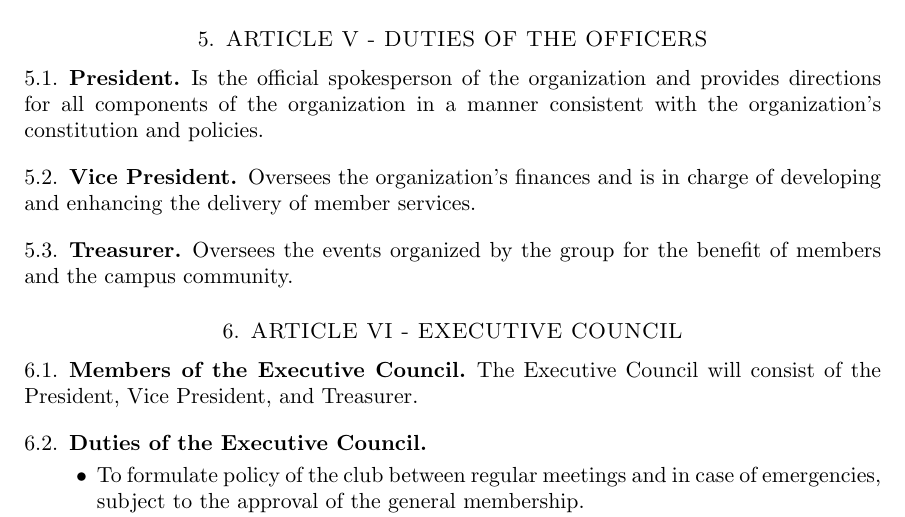
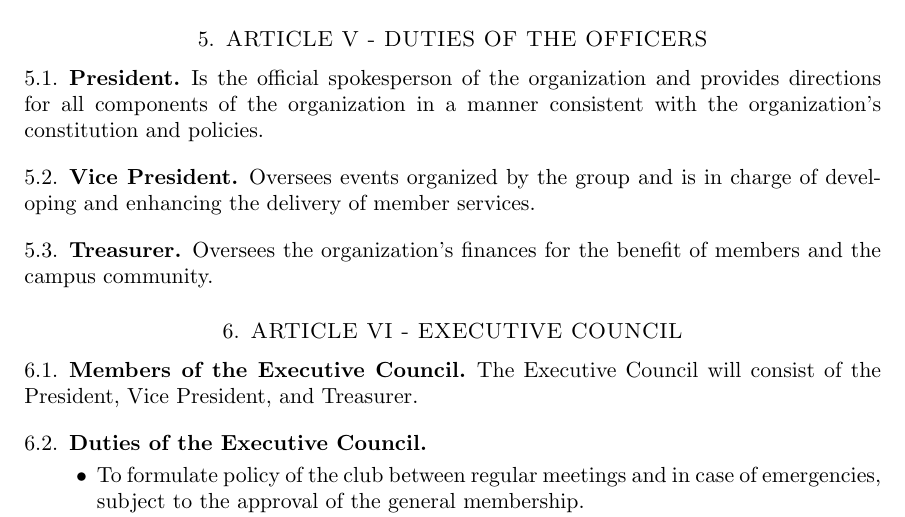
Before and after one commit to Quantum-BR/quantumbr-constitution, a LaTeX paper (constitution.tex): part of page 2 of 3, cut so that both start at the same text. Compiled offline with pdfLaTeX.

Commit message:
Update constitution.tex

```diff
--- a/constitution.tex
+++ b/constitution.tex
@@ -48,9 +48,9 @@ The election will be done by secret ballot by attendees who have attended at lea
 \subsection{President}
 Is the official spokesperson of the organization and provides directions for all components of the organization in a manner consistent with the organization’s constitution and policies.
 \subsection{Vice President}
-Oversees the organization’s finances and is in charge of developing and enhancing the delivery of member services.
+Oversees events organized by the group and is in charge of developing and enhancing the delivery of member services.
 \subsection{Treasurer}
-Oversees the events organized by the group for the benefit of members and the campus community.
+Oversees the organization’s finances for the benefit of members and the campus community.
 
 \section{ARTICLE VI - EXECUTIVE COUNCIL}
 \subsection{Members of the Executive Council}
```
